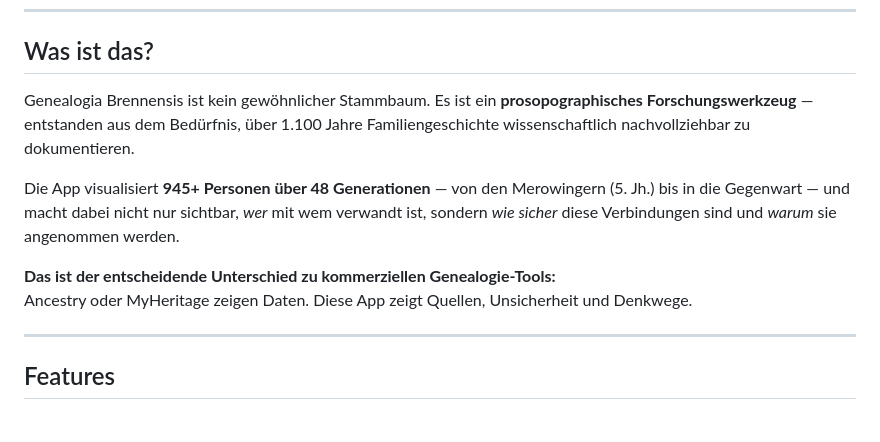
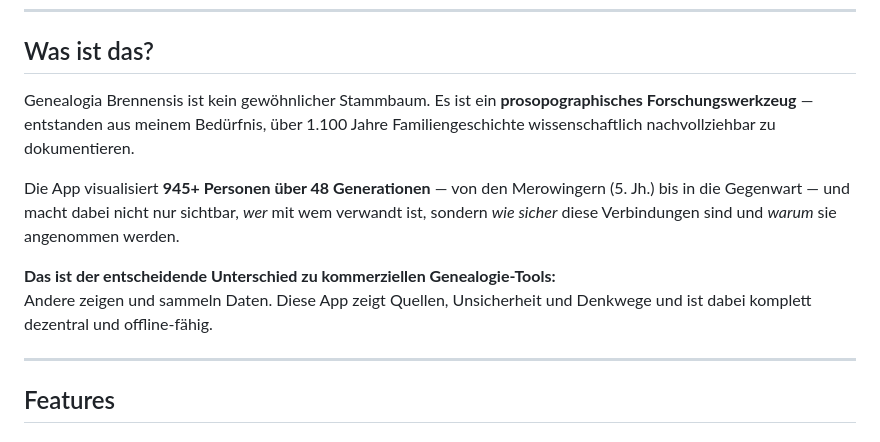
Before and after one commit to Brunonin88/Stammbaum-von-Brenig, a Markdown page: README.md, the part around the change. GitHub-like rendering.

```diff
--- a/README.md
+++ b/README.md
@@ -10,12 +10,12 @@
 
 ## Was ist das?
 
-Genealogia Brennensis ist kein gewöhnlicher Stammbaum. Es ist ein **prosopographisches Forschungswerkzeug** — entstanden aus dem Bedürfnis, über 1.100 Jahre Familiengeschichte wissenschaftlich nachvollziehbar zu dokumentieren.
+Genealogia Brennensis ist kein gewöhnlicher Stammbaum. Es ist ein **prosopographisches Forschungswerkzeug** — entstanden aus meinem Bedürfnis, über 1.100 Jahre Familiengeschichte wissenschaftlich nachvollziehbar zu dokumentieren.
 
 Die App visualisiert **945+ Personen über 48 Generationen** — von den Merowingern (5. Jh.) bis in die Gegenwart — und macht dabei nicht nur sichtbar, *wer* mit wem verwandt ist, sondern *wie sicher* diese Verbindungen sind und *warum* sie angenommen werden.
 
 **Das ist der entscheidende Unterschied zu kommerziellen Genealogie-Tools:**
-Ancestry oder MyHeritage zeigen Daten. Diese App zeigt Quellen, Unsicherheit und Denkwege.
+Andere zeigen und sammeln Daten. Diese App zeigt Quellen, Unsicherheit und Denkwege und ist dabei komplett dezentral und offline-fähig.
 
 ---
 
```
